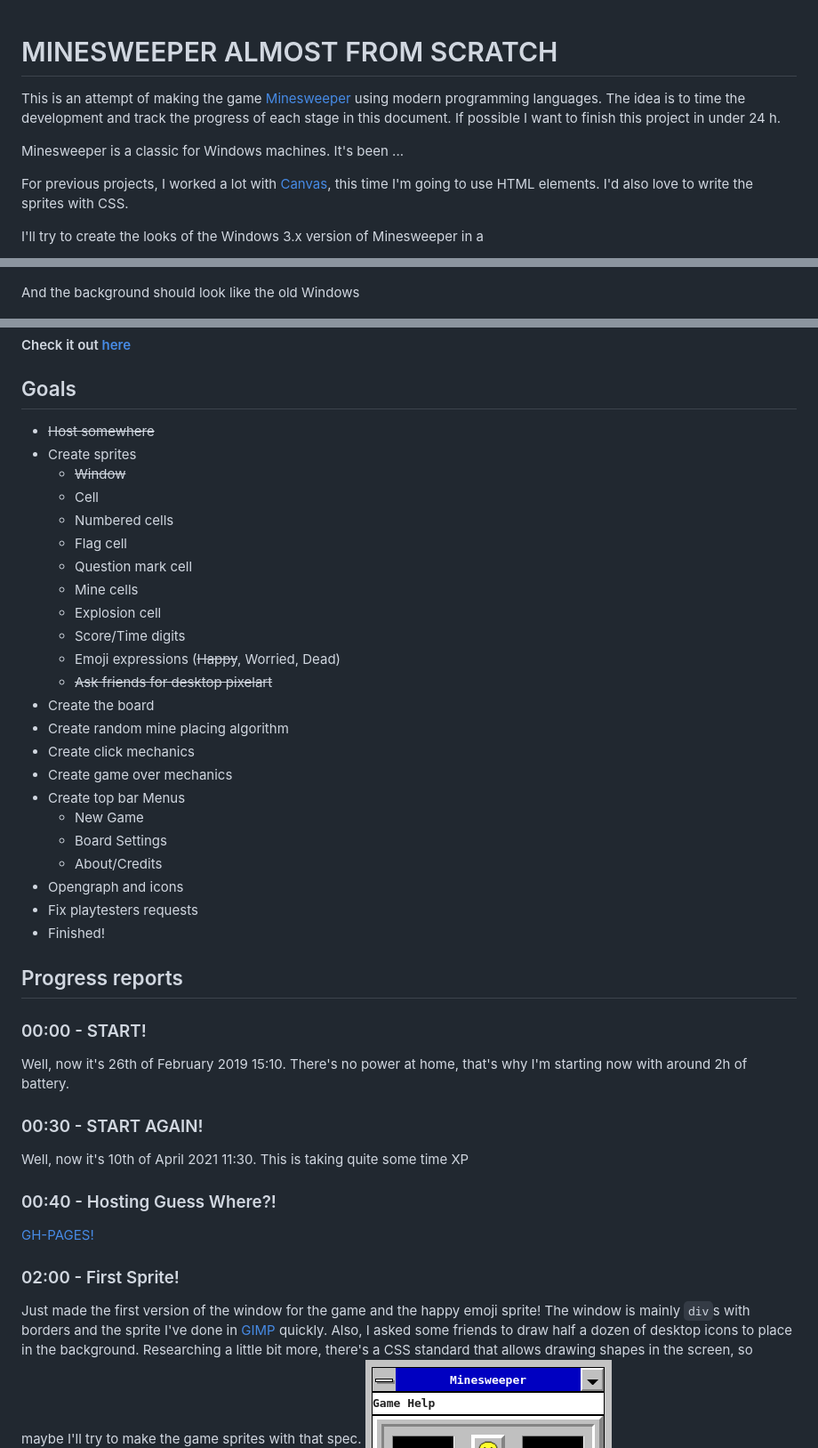
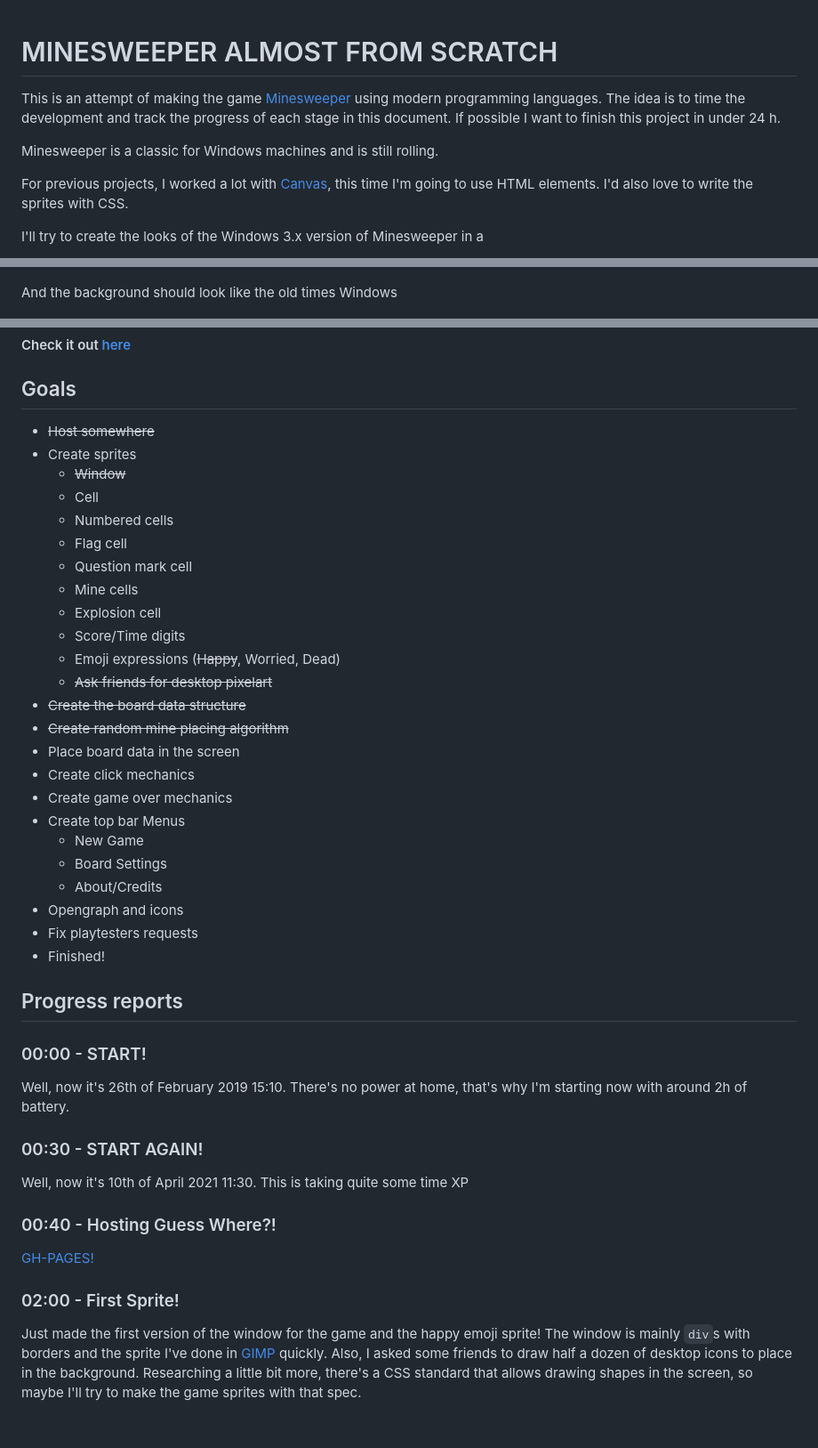
Before and after one commit to luxedo/minesweeper-almost-from-scratch, a Markdown page: README.md, 3 parts joined by grey strips. Shown at 89% size. Rendered like a GitHub page; blank space fills up the shorter version.

Commit message:
03:30 - Board data structure and random sampling algorithm

```diff
--- a/README.md
+++ b/README.md
@@ -1,8 +1,9 @@
 # MINESWEEPER ALMOST FROM SCRATCH
+
 This is an attempt of making the game [Minesweeper](https://en.wikipedia.org/wiki/Minesweeper)
 using modern programming languages. The idea is to time the development and track the progress of each stage in this document. If possible I want to finish this project in under 24 h.
 
-Minesweeper is a classic for Windows machines. It's been ...
+Minesweeper is a classic for Windows machines and is still rolling.
 
 For previous projects, I worked a lot with [Canvas](https://developer.mozilla.org/en-US/docs/Web/API/Canvas_API), this time I'm
 going to use HTML elements. I'd also love to write the sprites with CSS.
@@ -11,7 +12,7 @@ I'll try to create the looks of the Windows 3.x version of Minesweeper in a
 
 ![Minesweeper](report-assets/windows-minesweeper.png)
 
-And the background should look like the old Windows
+And the background should look like the old times Windows
 
 ![Windows 3.x](report-assets/windows3x.png)
 
@@ -19,49 +20,56 @@ And the background should look like the old Windows
 
 ## Goals
 
-* ~~Host somewhere~~
-* Create sprites
-    * ~~Window~~
-    * Cell
-    * Numbered cells
-    * Flag cell
-    * Question mark cell
-    * Mine cells
-    * Explosion cell
-    * Score/Time digits
-    * Emoji expressions (~~Happy~~, Worried, Dead)
-    * ~~Ask friends for desktop pixelart~~
-* Create the board
-* Create random mine placing algorithm
-* Create click mechanics
-* Create game over mechanics
-* Create top bar Menus
-    * New Game
-    * Board Settings
-    * About/Credits
-* Opengraph and icons
-* Fix playtesters requests
-* Finished!
+- ~~Host somewhere~~
+- Create sprites
+  - ~~Window~~
+  - Cell
+  - Numbered cells
+  - Flag cell
+  - Question mark cell
+  - Mine cells
+  - Explosion cell
+  - Score/Time digits
+  - Emoji expressions (~~Happy~~, Worried, Dead)
+  - ~~Ask friends for desktop pixelart~~
+- ~~Create the board data structure~~
+- ~~Create random mine placing algorithm~~
+- Place board data in the screen
+- Create click mechanics
+- Create game over mechanics
+- Create top bar Menus
+  - New Game
+  - Board Settings
+  - About/Credits
+- Opengraph and icons
+- Fix playtesters requests
+- Finished!
 
 ## Progress reports
+
 ### 00:00 - START!
+
 Well, now it's 26th of February 2019 15:10. There's no power at home,
 that's why I'm starting now with around 2h of battery.
 
 ### 00:30 - START AGAIN!
+
 Well, now it's 10th of April 2021 11:30. This is taking quite some
 time XP
 
 ### 00:40 - Hosting Guess Where?!
+
 [GH-PAGES!](https://pages.github.com/)
 
 ### 02:00 - First Sprite!
+
 Just made the first version of the window for the game and the happy
 emoji sprite! The window is mainly `div`s with borders and the sprite
 I've done in [GIMP](https://www.gimp.org/) quickly.
-Also, I asked some friends to draw half a dozen of  desktop icons to
+Also, I asked some friends to draw half a dozen of desktop icons to
 place in the background. Researching a little bit more, there's a CSS
 standard that allows drawing shapes in the screen, so maybe I'll try
 to make the game sprites with that spec.
+
 ![First sprite](report-assets/first-sprite.png)
 
```
Also changed, not shown: other parts of README.md (+9 -0 lines), report-assets/data-structure.png (added), 3 other files.
